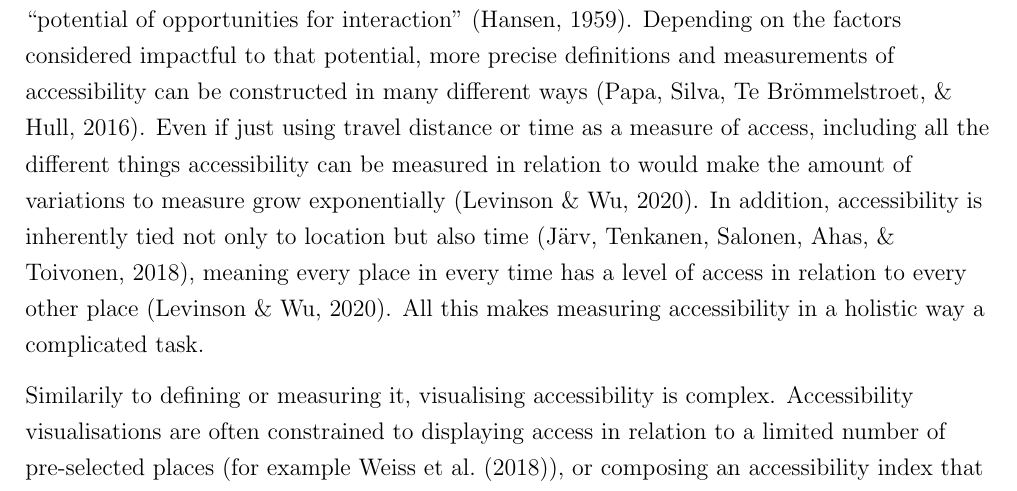
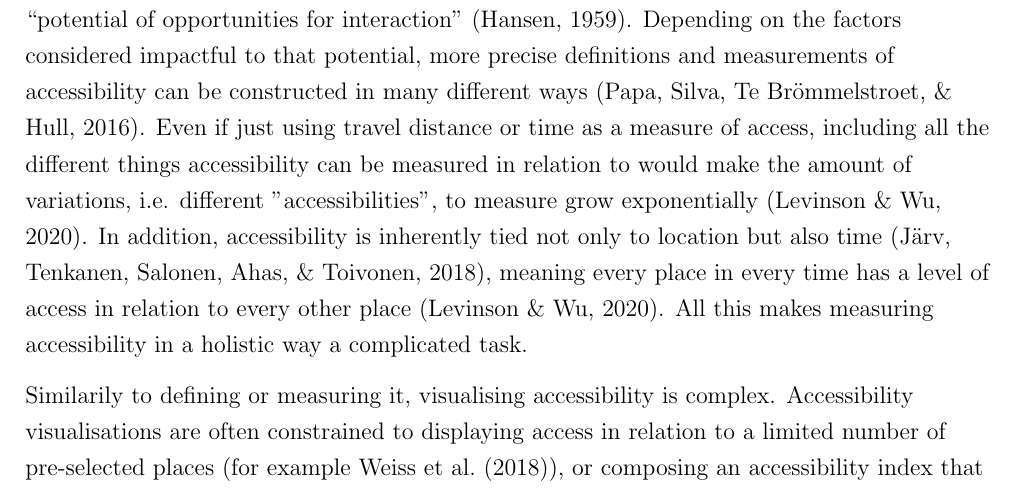
Before and after one commit to eemilhaa/thesis, a LaTeX thesis (thesis/main.tex): part of page 1 of 7, cut so that both start at the same text. Compiled offline with pdfLaTeX.

Commit message:
intro: cleanup

```diff
--- a/thesis/main.tex
+++ b/thesis/main.tex
@@ -11,19 +11,23 @@
 % What accessibility?
 The term accessibility is central to this thesis.
 Alone, the word simply refers to how easy it is to access something,
-with all further meaning derived from additional explanations and the context in which the word is used.
-In this thesis, when referring to accessibility, I more specifically mean spatial accessibility,
+with all further meaning derived from
+additional explanations and the context in which the word is used.
+In this thesis, when referring to accessibility,
+I more specifically mean spatial accessibility,
 that is, the ease of accessing geographical locations in physical space.
 
 % Geographical accessibility as a phenomenon in general, hard to measure
-In this geographical sense, the general starting point for defining accessibility is often
+In this geographical sense,
+the general starting point for defining accessibility is often
 \enquote{potential of opportunities for interaction} \parencite{han1959}.  % define interaction in more detail?
 Depending on the factors considered impactful to that potential,
 more precise definitions and measurements of accessibility can be constructed in many different ways
 \parencite{pap2016}.
 Even if just using travel distance or time as a measure of access,
 including all the different things accessibility can be measured in relation to
-would make the amount of variations to measure grow exponentially \parencite{lev2020}.
+would make the amount of variations, i.e. different "accessibilities",
+to measure grow exponentially \parencite{lev2020}.
 In addition, accessibility is inherently tied not only to location
 but also time \parencite{jar2018},
 meaning every place in every time has a level of access
```
Also changed, not shown: thesis/main.tex (3 more changed lines).
